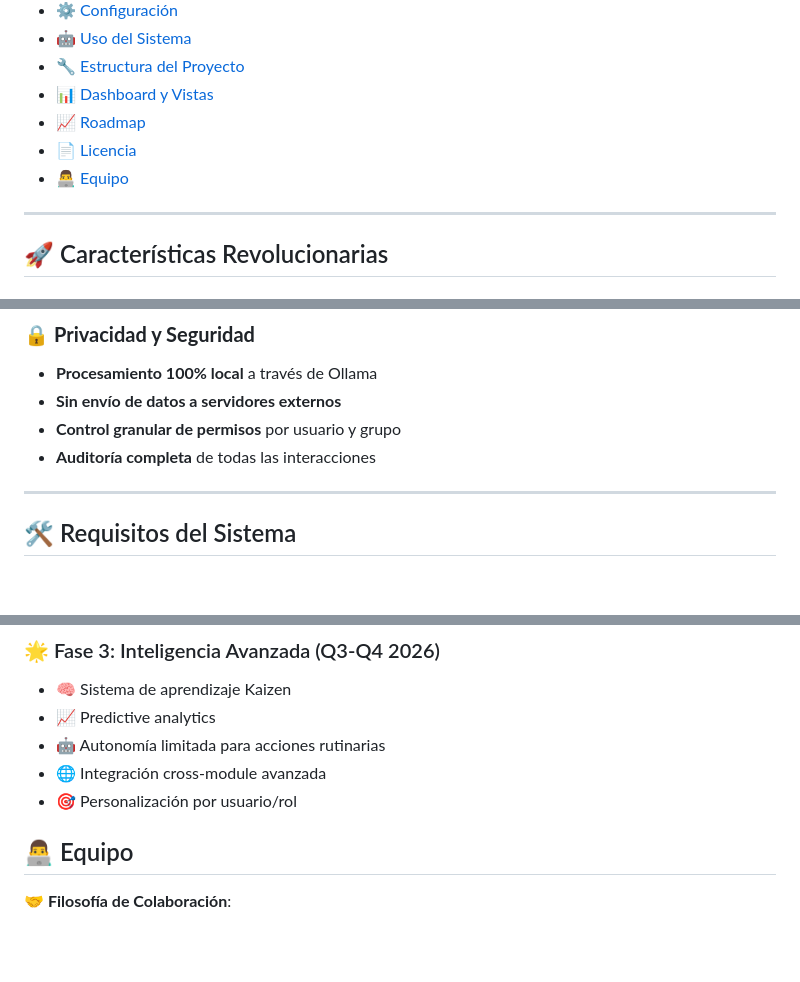
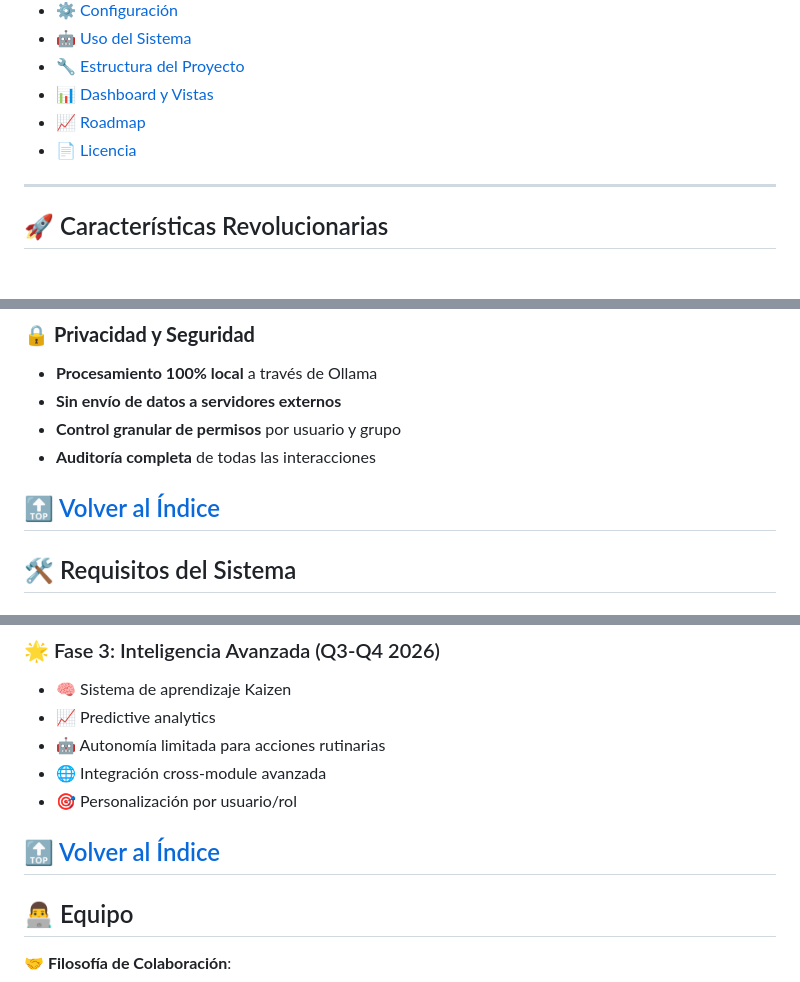
Before and after one commit to Charran78/ai_production_assistant_Odoo, a Markdown page: README.md, 3 parts joined by grey strips. Drawn GitHub-style; blank space fills up the shorter version.

```diff
--- a/README.md
+++ b/README.md
@@ -42,7 +42,6 @@ No es solo un "asistente de chat" - es un **Sistema de Inteligencia Operativa Em
 - [📊 Dashboard y Vistas](#-dashboard-y-vistas)
 - [📈 Roadmap](#-roadmap)
 - [📄 Licencia](#-licencia)
-- [👨‍💻 Equipo](#-equipo)
 
 ---
 
@@ -123,6 +122,8 @@ No es solo un "asistente de chat" - es un **Sistema de Inteligencia Operativa Em
 - **Control granular de permisos** por usuario y grupo
 - **Auditoría completa** de todas las interacciones
 
+
+[🔝 Volver al Índice](#-índice)
 ---
 
 ## 🛠️ Requisitos del Sistema
@@ -598,6 +619,11 @@ service odoo restart
 - 🌐 Integración cross-module avanzada
 - 🎯 Personalización por usuario/rol
 
+
+[🔝 Volver al Índice](#-índice)
+---
+
+
 ## 👨‍💻 Equipo
 
 **🤝 Filosofía de Colaboración**:
```
Also changed, not shown: other parts of README.md (+25 -1 lines).
